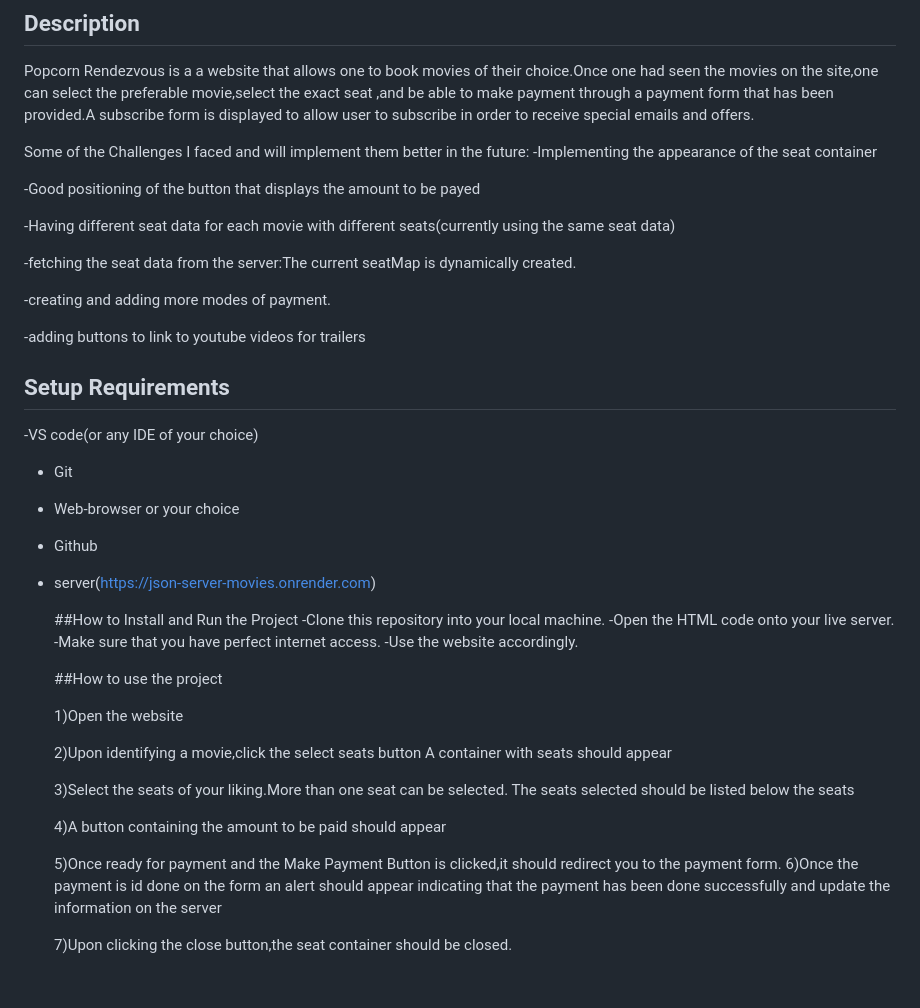
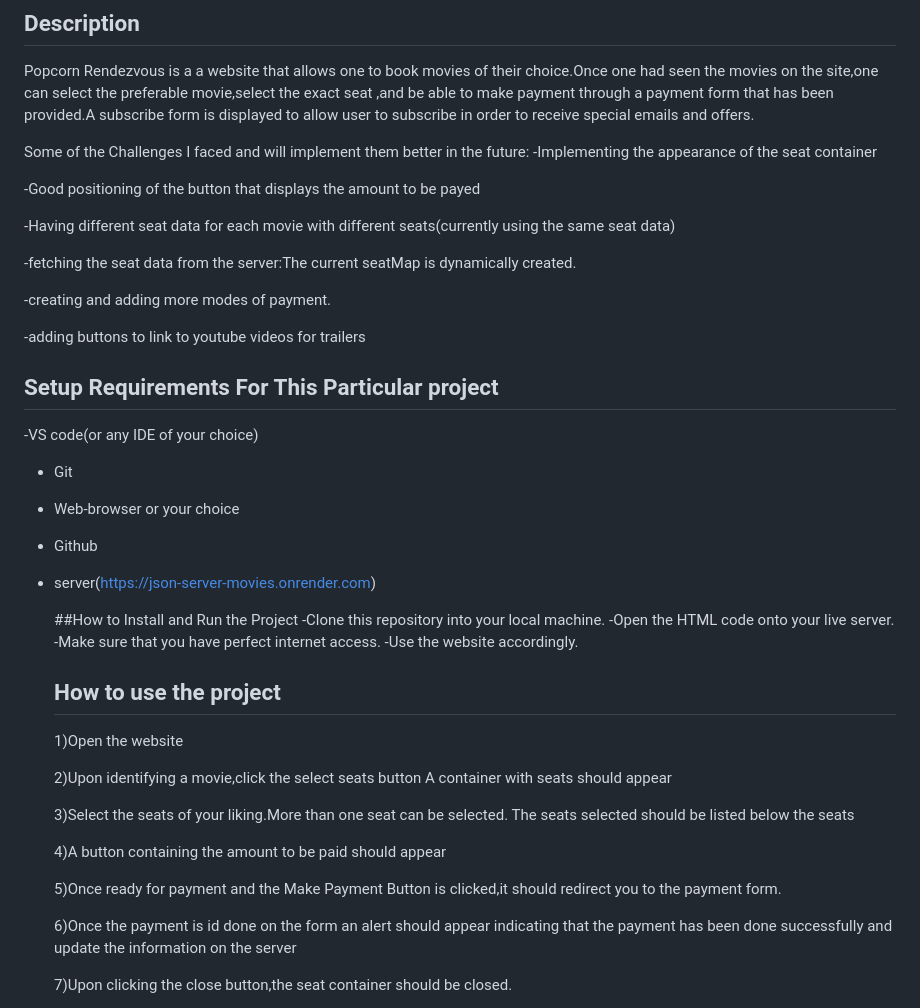
Before and after one commit to karanja03/phase-1-project, a Markdown page: README.md, the part around the change. Drawn GitHub-style; blank space fills up the shorter version.

Commit message:
Update README.md with addition title on the set up requirements

```diff
--- a/README.md
+++ b/README.md
@@ -11,18 +11,23 @@ Popcorn Rendezvous is a a website that allows one to book movies of their choice
 Some of the Challenges I faced and will implement them better in the future:
  -Implementing the appearance of the seat container
 
+
  -Good positioning of the button that displays the amount to be payed
+
 
  -Having different seat data for each movie with different seats(currently using the same seat data)
 
+
  -fetching the seat data from the server:The current seatMap is dynamically created.
 
+
  -creating and adding more modes of payment.
+
 
  -adding buttons to link to youtube videos for trailers
 
 
-## Setup Requirements
+## Setup Requirements For This Particular project
 -VS code(or any IDE of your choice)
 - Git
 - Web-browser or your choice
@@ -36,7 +41,7 @@ Some of the Challenges I faced and will implement them better in the future:
   -Use the website accordingly.
 
 
-  ##How to use the project
+  ## How to use the project
 
   1)Open the website
 
@@ -49,6 +54,7 @@ Some of the Challenges I faced and will implement them better in the future:
   4)A button  containing the amount to  be paid should appear
 
   5)Once ready for payment and the Make Payment Button is clicked,it should redirect you to the payment form.
+
   6)Once the payment is id done on the form an alert should appear indicating that the payment has been done successfully and update the information on the server
 
   7)Upon clicking the close button,the seat container should be closed.
```
